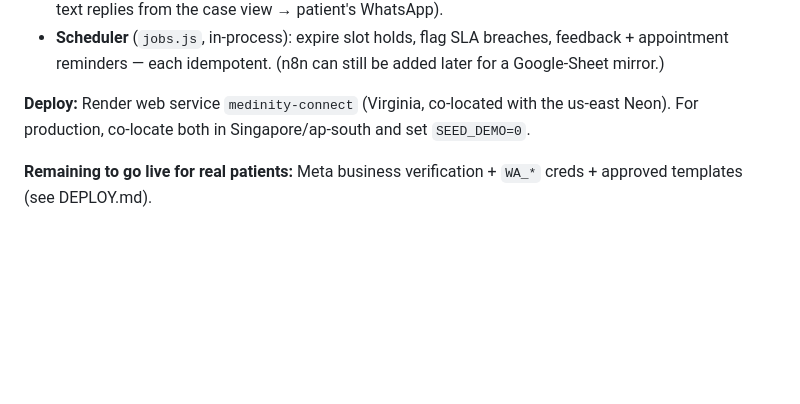
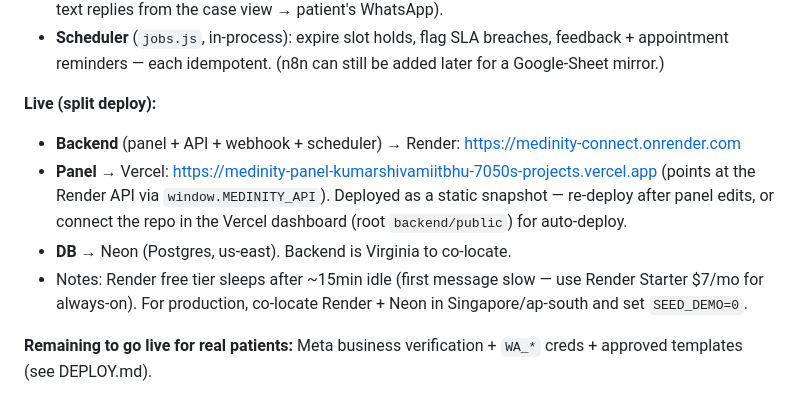
Before and after one commit to shivam5600/medianity_automation, a Markdown page: README.md, the part around the change. GitHub-like rendering; blank space fills up the shorter version.

Commit message:
docs: record live split deploy (Render backend + Vercel panel + Neon)
Co-Authored-By: Claude Opus 4.8 (1M context) <noreply@anthropic.com>

```diff
--- a/README.md
+++ b/README.md
@@ -51,8 +51,14 @@ See the design/spec: `~/.claude/plans/hi-i-need-resilient-floyd.md`.
 - **Scheduler** (`jobs.js`, in-process): expire slot holds, flag SLA breaches, feedback + appointment
   reminders — each idempotent. (n8n can still be added later for a Google-Sheet mirror.)
 
-**Deploy:** Render web service `medinity-connect` (Virginia, co-located with the us-east Neon).
-For production, co-locate both in Singapore/ap-south and set `SEED_DEMO=0`.
+**Live (split deploy):**
+- **Backend** (panel + API + webhook + scheduler) → Render: https://medinity-connect.onrender.com
+- **Panel** → Vercel: https://medinity-panel-kumarshivamiitbhu-7050s-projects.vercel.app (points at the
+  Render API via `window.MEDINITY_API`). Deployed as a static snapshot — re-deploy after panel edits,
+  or connect the repo in the Vercel dashboard (root `backend/public`) for auto-deploy.
+- **DB** → Neon (Postgres, us-east). Backend is Virginia to co-locate.
+- Notes: Render free tier sleeps after ~15min idle (first message slow — use Render Starter $7/mo for
+  always-on). For production, co-locate Render + Neon in Singapore/ap-south and set `SEED_DEMO=0`.
 
 **Remaining to go live for real patients:** Meta business verification + `WA_*` creds + approved
 templates (see DEPLOY.md).
```
